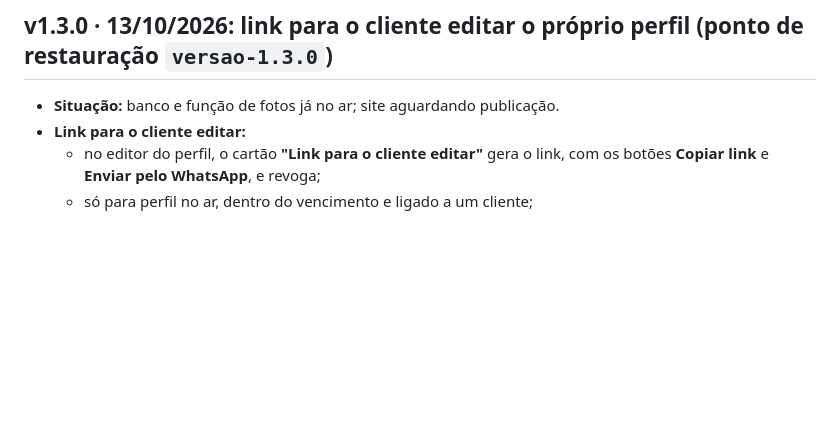
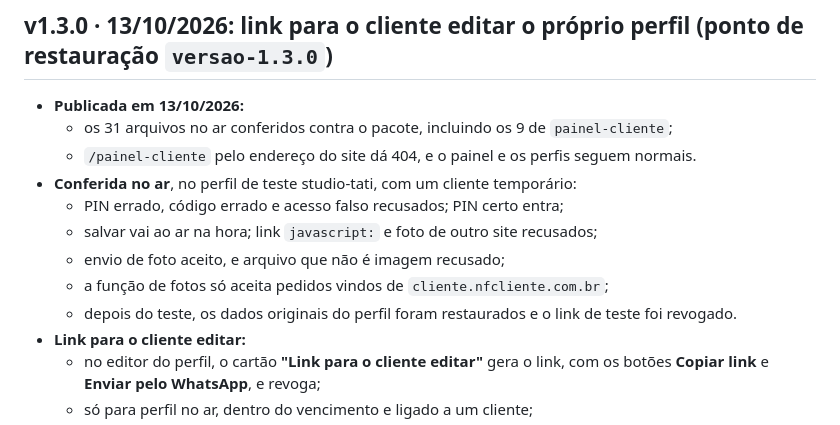
Before and after one commit to BruTeclas/BruTeclas, a Markdown page: docs/HISTORICO.md, the part around the change. Rendered like a GitHub page; blank space fills up the shorter version.

Commit message:
v1.3.0 (5/5): publicada e conferida no ar
Co-Authored-By: Claude Opus 5.5 <noreply@anthropic.com>
Claude-Session: https://claude.ai/code/session_017GYBa42aPLFDCSDpC2jov7

```diff
--- a/docs/HISTORICO.md
+++ b/docs/HISTORICO.md
@@ -14,7 +14,15 @@ Quando uma versão mexer no banco, ela também traz um script para desfazer a mu
 
 ## v1.3.0 · 13/10/2026: link para o cliente editar o próprio perfil (ponto de restauração `versao-1.3.0`)
 
-- **Situação:** banco e função de fotos já no ar; site aguardando publicação.
+- **Publicada em 13/10/2026:**
+  - os 31 arquivos no ar conferidos contra o pacote, incluindo os 9 de `painel-cliente`;
+  - `/painel-cliente` pelo endereço do site dá 404, e o painel e os perfis seguem normais.
+- **Conferida no ar**, no perfil de teste studio-tati, com um cliente temporário:
+  - PIN errado, código errado e acesso falso recusados; PIN certo entra;
+  - salvar vai ao ar na hora; link `javascript:` e foto de outro site recusados;
+  - envio de foto aceito, e arquivo que não é imagem recusado;
+  - a função de fotos só aceita pedidos vindos de `cliente.nfcliente.com.br`;
+  - depois do teste, os dados originais do perfil foram restaurados e o link de teste foi revogado.
 - **Link para o cliente editar:**
   - no editor do perfil, o cartão **"Link para o cliente editar"** gera o link, com os botões **Copiar link** e **Enviar pelo WhatsApp**, e revoga;
   - só para perfil no ar, dentro do vencimento e ligado a um cliente;
```
